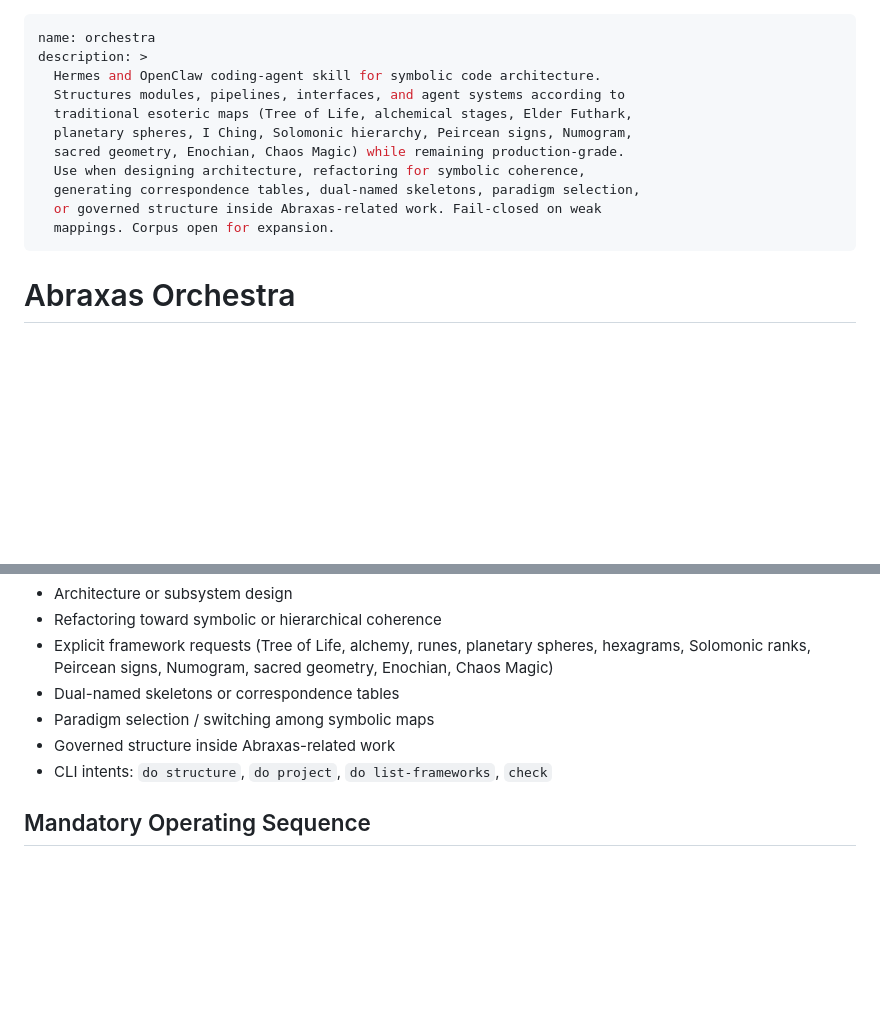
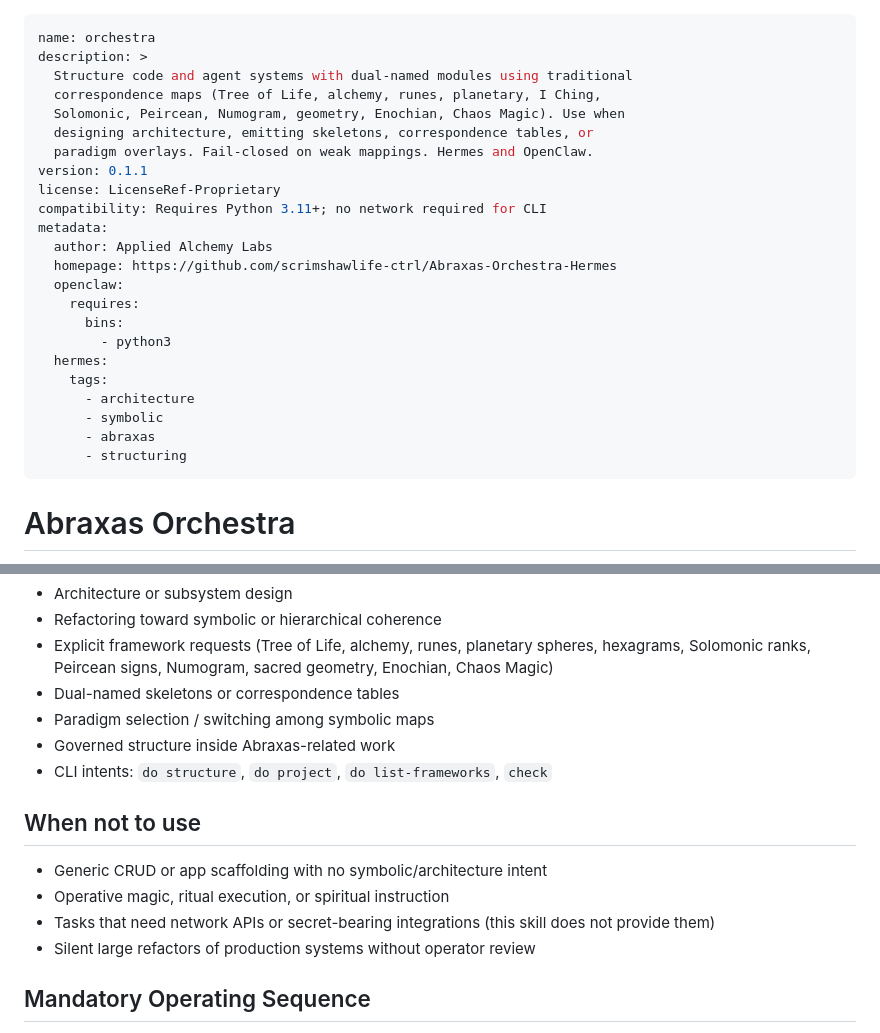
Before and after one commit to scrimshawlife-ctrl/Abraxas-Orchestra, a Markdown page: SKILL.md, 2 parts joined by grey strips. GitHub-like rendering; blank space fills up the shorter version.

Commit message:
docs: community-ready SKILL.md frontmatter and when-not-to-use

```diff
--- a/SKILL.md
+++ b/SKILL.md
@@ -1,15 +1,27 @@
 ---
 name: orchestra
 description: >
-  Hermes and OpenClaw coding-agent skill for symbolic code architecture.
-  Structures modules, pipelines, interfaces, and agent systems according to
-  traditional esoteric maps (Tree of Life, alchemical stages, Elder Futhark,
-  planetary spheres, I Ching, Solomonic hierarchy, Peircean signs, Numogram,
-  sacred geometry, Enochian, Chaos Magic) while remaining production-grade.
-  Use when designing architecture, refactoring for symbolic coherence,
-  generating correspondence tables, dual-named skeletons, paradigm selection,
-  or governed structure inside Abraxas-related work. Fail-closed on weak
-  mappings. Corpus open for expansion.
+  Structure code and agent systems with dual-named modules using traditional
+  correspondence maps (Tree of Life, alchemy, runes, planetary, I Ching,
+  Solomonic, Peircean, Numogram, geometry, Enochian, Chaos Magic). Use when
+  designing architecture, emitting skeletons, correspondence tables, or
+  paradigm overlays. Fail-closed on weak mappings. Hermes and OpenClaw.
+version: 0.1.1
+license: LicenseRef-Proprietary
+compatibility: Requires Python 3.11+; no network required for CLI
+metadata:
+  author: Applied Alchemy Labs
+  homepage: https://github.com/scrimshawlife-ctrl/Abraxas-Orchestra-Hermes
+  openclaw:
+    requires:
+      bins:
+        - python3
+  hermes:
+    tags:
+      - architecture
+      - symbolic
+      - abraxas
+      - structuring
 ---
 
 # Abraxas Orchestra
@@ -60,6 +72,13 @@ Activate on requests that involve any of:
 - Paradigm selection / switching among symbolic maps
 - Governed structure inside Abraxas-related work
 - CLI intents: `do structure`, `do project`, `do list-frameworks`, `check`
+
+## When not to use
+
+- Generic CRUD or app scaffolding with no symbolic/architecture intent
+- Operative magic, ritual execution, or spiritual instruction
+- Tasks that need network APIs or secret-bearing integrations (this skill does not provide them)
+- Silent large refactors of production systems without operator review
 
 ## Mandatory Operating Sequence
 
```
